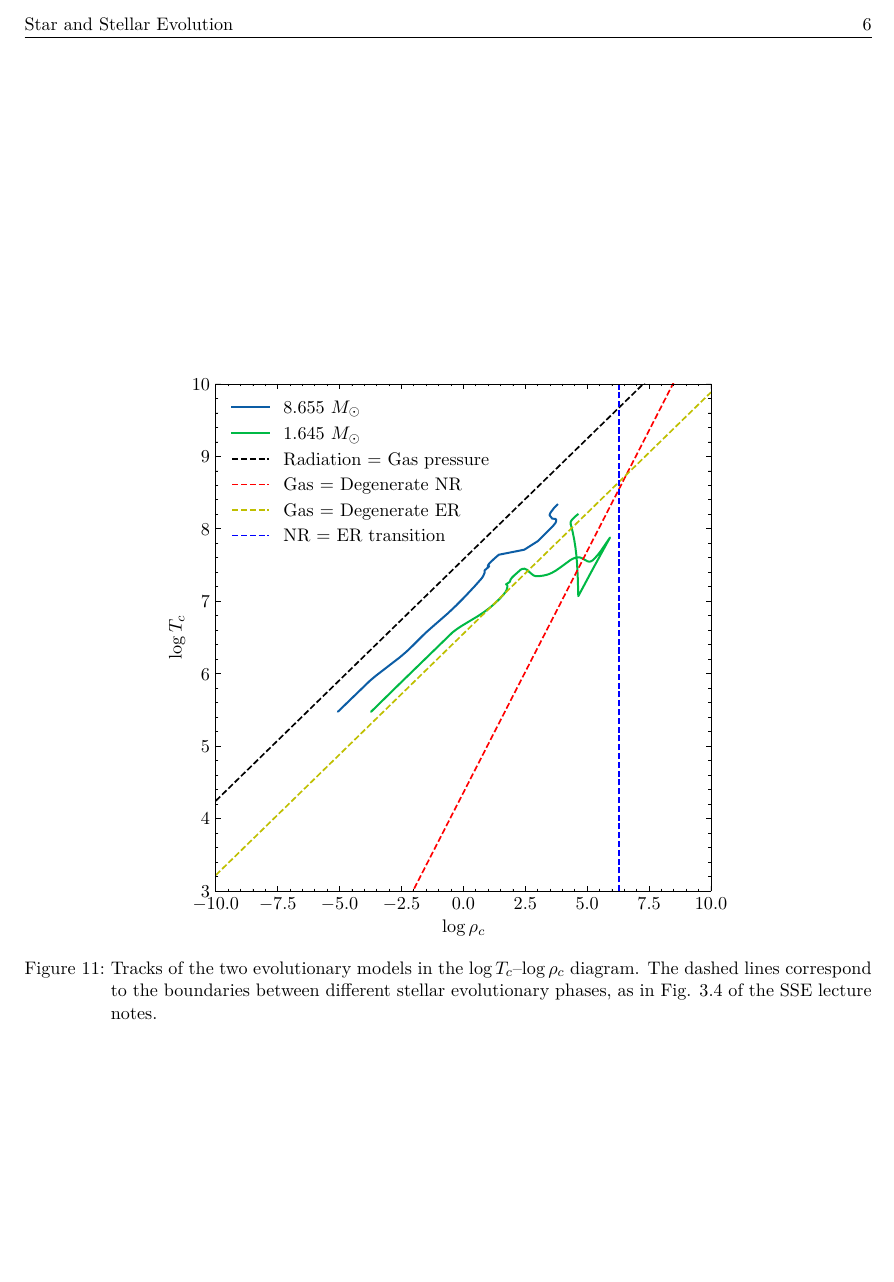
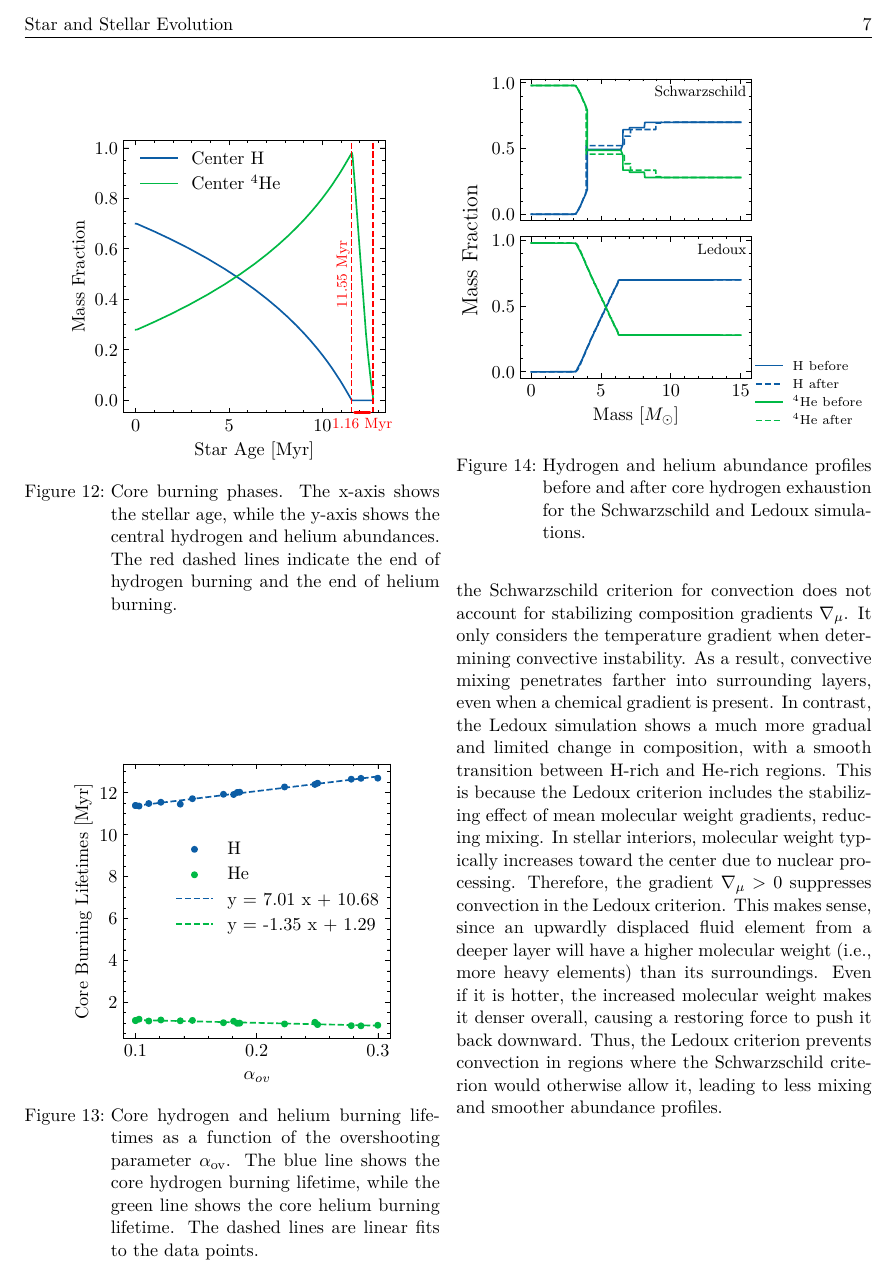
Before and after one commit to BrunoSchultz/lab_report, a LaTeX document (main.tex): page 6 of 6 before the commit and page 7 of 7 after it. Compiled offline with pdfLaTeX.

Commit message:
update full project

```diff
--- a/main.tex
+++ b/main.tex
@@ -158,4 +158,3 @@ The $8.655\,\Msun$ track (blue) moves to higher central temperatures ($T_c$) and
 \begin{figure*}[p]
     \centering
     \includegraphics{q24_deg.pdf}
-    \caption{Tracks of the two evolutionary models in the \(\log T_c\)–\(\log \rho_c\) diagram. The dashed lines correspond to the boundaries between different stellar evolutionary phases, as in Fig. 3.4 of the SSE lecture notes.}
@@ -163,0 +174,4 @@ The $8.655\,\Msun$ track (blue) moves to higher central temperatures ($T_c$) and
+\begin{figure}[htbp]
+    \centering
+    \includegraphics{q31center_h_he.pdf}
+    \caption{Core burning phases. The x-axis shows the stellar age, while the y-axis shows the central hydrogen and helium abundances. The red dashed lines indicate the end of hydrogen burning and the end of helium burning.}
@@ -163,0 +185 @@ The $8.655\,\Msun$ track (blue) moves to higher central temperatures ($T_c$) and
+    \tau_{\mathrm{H}} &= 7.01\,\alpha_{\mathrm{ov}} + 10.68\ \text{Myr}, \\
@@ -163,0 +189,4 @@ The $8.655\,\Msun$ track (blue) moves to higher central temperatures ($T_c$) and
+\begin{figure}[htbp]
+    \centering
+    \includegraphics{q31core_burning_lifetime.pdf}
+    \caption{Core hydrogen and helium burning lifetimes as a function of the overshooting parameter \(\alpha_{\mathrm{ov}}\). The blue line shows the core hydrogen burning lifetime, while the green line shows the core helium burning lifetime. The dashed lines are linear fits to the data points.}
@@ -164,3 +198,11 @@ The $8.655\,\Msun$ track (blue) moves to higher central temperatures ($T_c$) and
+\paragraph{A:} In Figure~\ref{fig:q34hydrogen_exhausted}, we compare the hydrogen and helium abundance profiles before and after core hydrogen exhaustion for both the Schwarzschild and Ledoux simulations of a $15\Msun$ star. We find that the abundance profiles change more dramatically in the Schwarzschild simulation. After core hydrogen exhaustion, the Schwarzschild model exhibits a noticeable step-like structure in the hydrogen and helium mass fractions. This results from the fact that the Schwarzschild criterion for convection does not account for stabilizing composition gradients \(\nabla_\mu\). It only considers the temperature gradient when determining convective instability. As a result, convective mixing penetrates farther into surrounding layers, even when a chemical gradient is present. In contrast, the Ledoux simulation shows a much more gradual and limited change in composition, with a smooth transition between H-rich and He-rich regions. This is because the Ledoux criterion includes the stabilizing effect of mean molecular weight gradients, reducing mixing. In stellar interiors, molecular weight typically increases toward the center due to nuclear processing. Therefore, the gradient \(\nabla_\mu > 0\) suppresses convection in the Ledoux criterion. This makes sense, since an upwardly displaced fluid element from a deeper layer will have a higher molecular weight (i.e., more heavy elements) than its surroundings. Even if it is hotter, the increased molecular weight makes it denser overall, causing a restoring force to push it back downward. Thus, the Ledoux criterion prevents convection in regions where the Schwarzschild criterion would otherwise allow it, leading to less mixing and smoother abundance profiles.
+
+\begin{figure}
+    \centering
+    \includegraphics{q34hydrogen_exhausted.pdf}
+    \caption{Hydrogen and helium abundance profiles before and after core hydrogen exhaustion for the Schwarzschild and Ledoux simulations.}
+    \label{fig:q34hydrogen_exhausted}
+\end{figure}
 
 \printbibliography
 
```
Also changed, not shown: main.pdf, plots/center_h_he.pdf (added), plots/q31center_h_he.pdf (added), plots/q31core_burning_lifetime.pdf (added), plots/q34hydrogen_exhausted.pdf (added), main.tex (28 more changed lines), 7 other files.
